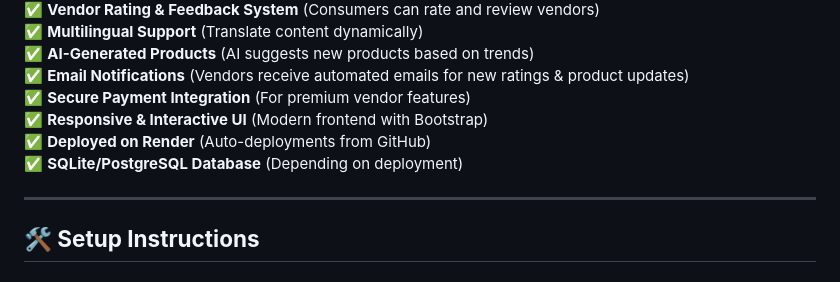
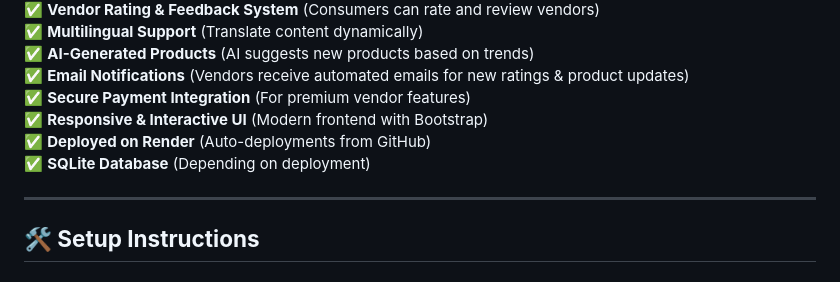
Before and after one commit to uwaseedith/Bazaprix, a Markdown page: README.md, the part around the change. Drawn GitHub-style.

```diff
--- a/README.md
+++ b/README.md
@@ -18,7 +18,7 @@
 ✅ **Secure Payment Integration** (For premium vendor features)
 ✅ **Responsive & Interactive UI** (Modern frontend with Bootstrap)
 ✅ **Deployed on Render** (Auto-deployments from GitHub)
-✅ **SQLite/PostgreSQL Database** (Depending on deployment)
+✅ **SQLite Database** (Depending on deployment)
 
 ---
 
```
